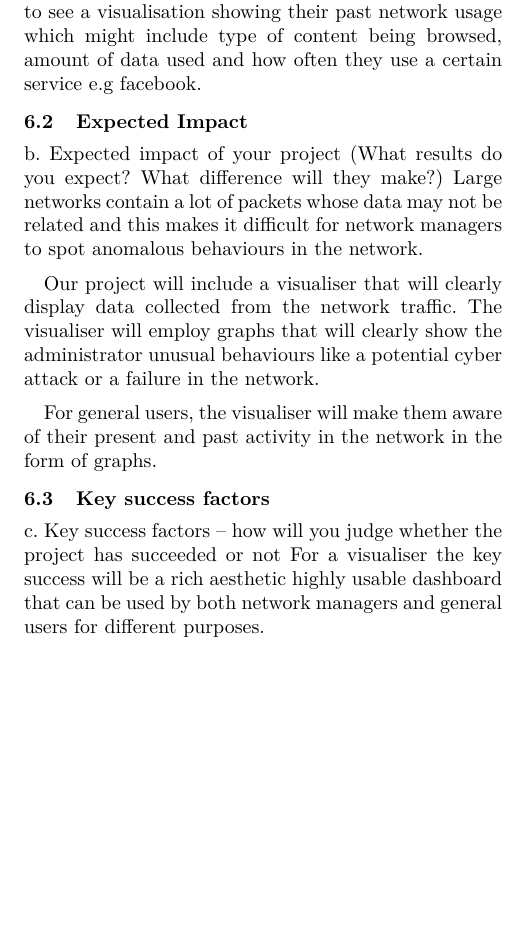
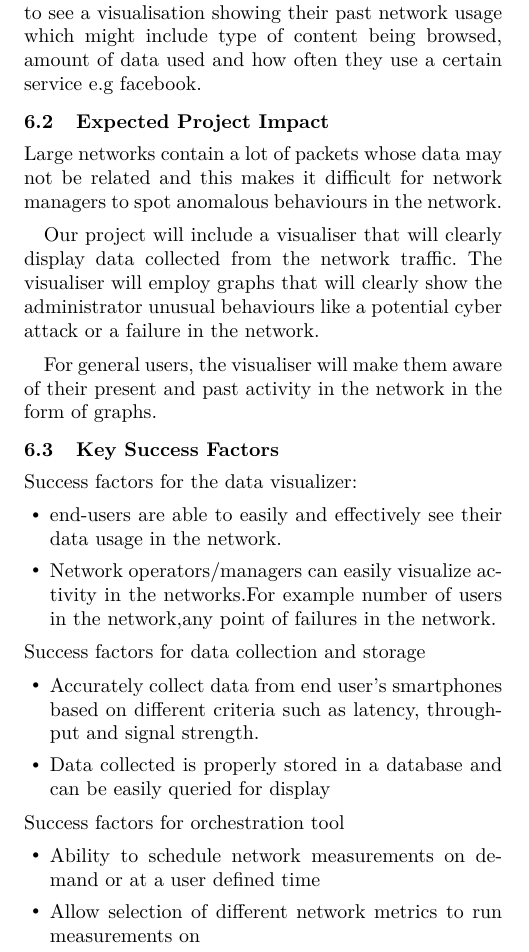
Before and after one commit to MelulekiDube/project_proposal, a LaTeX paper (proposal.tex, which reads sections/anticipated_outcomes.tex): part of one column of page 3 of 4, cut so that both start at the same text, the shorter picture padded with empty space. Compiled offline with pdfLaTeX; a missing font is replaced by an installed copy or a similar font.

Commit message:
Padded anticipated outcomes with success factors for each individual component

```diff
--- a/sections/anticipated_outcomes.tex
+++ b/sections/anticipated_outcomes.tex
@@ -10,13 +10,25 @@ The will be interactive such that users will be able to customise certain parame
 \paragraph{}
 The dashboard will also include an option for users to see a visualisation showing their past network usage which might include type of content being browsed, amount of data used and how often they use a certain service e.g facebook.
 
-\subsection{Expected Impact}
-b. Expected impact of your project (What results do you expect? What difference will they make?)
+\subsection{Expected Project Impact}
 Large networks contain a lot of packets whose data may not be related and this makes it difficult for network managers to spot anomalous behaviours in the network.
 \paragraph{}
 Our project will include a visualiser that will clearly display data collected from the network traffic. The visualiser will employ graphs that will clearly show the administrator unusual behaviours like a potential cyber attack or a failure in the network.
 \paragraph{}
 For general users, the visualiser will make them aware of their present and past activity in the network in the form of graphs.
-\subsection{Key success factors}
-c. Key success factors – how will you judge whether the project has succeeded or not
-For a visualiser the key success will be a rich aesthetic highly usable dashboard that can be used by both network managers and general users for different purposes.
+\subsection{Key Success Factors}
+Success factors for the data visualizer:
+\begin{itemize}
+	\item end-users are able to easily and effectively see their data usage in the network.
+	\item Network operators/managers can easily visualize activity in the networks.For example number of users in the network,any point of failures in the network.
+\end{itemize}
+Success factors for data collection and storage
+\begin{itemize}
+	\item Accurately collect data from end user's smartphones based on different criteria such as latency, throughput and signal strength.
+	\item Data collected is properly stored in a database and can be easily queried for display
+\end{itemize}
+Success factors for orchestration tool
+\begin{itemize}
+	\item Ability to schedule network measurements on demand or at a user defined time
+	\item Allow selection of different network metrics to run measurements on
+\end{itemize}
```
